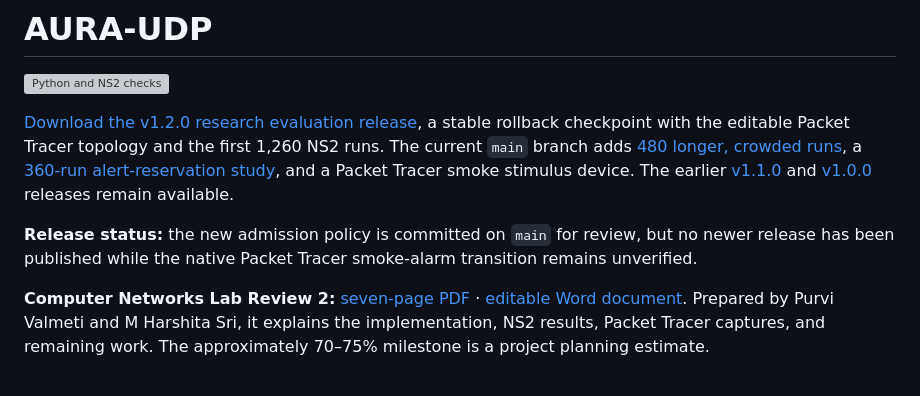
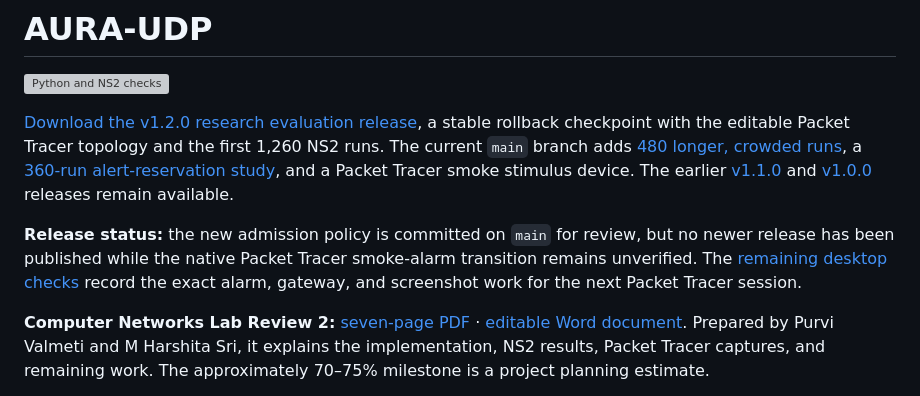
Before and after one commit to purvi126/AURA-UDP, a Markdown page: README.md, the part around the change. GitHub-like rendering; grey boxes are pictures that could not be loaded.

Commit message:
docs: record remaining Packet Tracer validation gates

```diff
--- a/README.md
+++ b/README.md
@@ -4,7 +4,7 @@
 
 [Download the v1.2.0 research evaluation release](https://github.com/purvi126/AURA-UDP/releases/tag/v1.2.0), a stable rollback checkpoint with the editable Packet Tracer topology and the first 1,260 NS2 runs. The current `main` branch adds [480 longer, crowded runs](experiments/results/robustness/summary.csv), a [360-run alert-reservation study](experiments/results/reservation/summary.csv), and a Packet Tracer smoke stimulus device. The earlier [v1.1.0](https://github.com/purvi126/AURA-UDP/releases/tag/v1.1.0) and [v1.0.0](https://github.com/purvi126/AURA-UDP/releases/tag/v1.0.0) releases remain available.
 
-**Release status:** the new admission policy is committed on `main` for review, but no newer release has been published while the native Packet Tracer smoke-alarm transition remains unverified.
+**Release status:** the new admission policy is committed on `main` for review, but no newer release has been published while the native Packet Tracer smoke-alarm transition remains unverified. The [remaining desktop checks](docs/PENDING_DESKTOP_CHECKS.md) record the exact alarm, gateway, and screenshot work for the next Packet Tracer session.
 
 **Computer Networks Lab Review 2:** [seven-page PDF](docs/reviews/AURA-UDP-Review-2-70-percent-progress.pdf) · [editable Word document](docs/reviews/AURA-UDP-Review-2-70-percent-progress.docx). Prepared by Purvi Valmeti and M Harshita Sri, it explains the implementation, NS2 results, Packet Tracer captures, and remaining work. The approximately 70–75% milestone is a project planning estimate.
 
```
Also changed, not shown: docs/PENDING_DESKTOP_CHECKS.md (added, +27 -0 lines).
